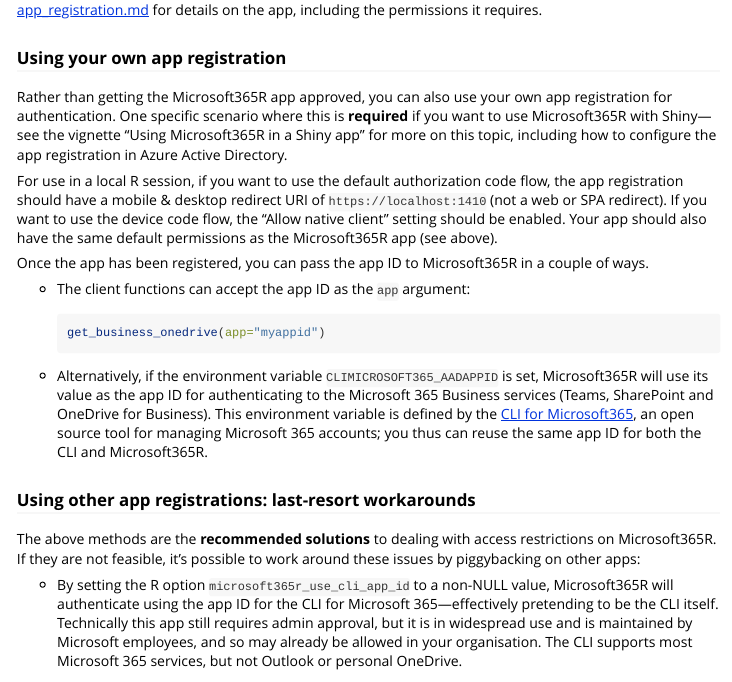
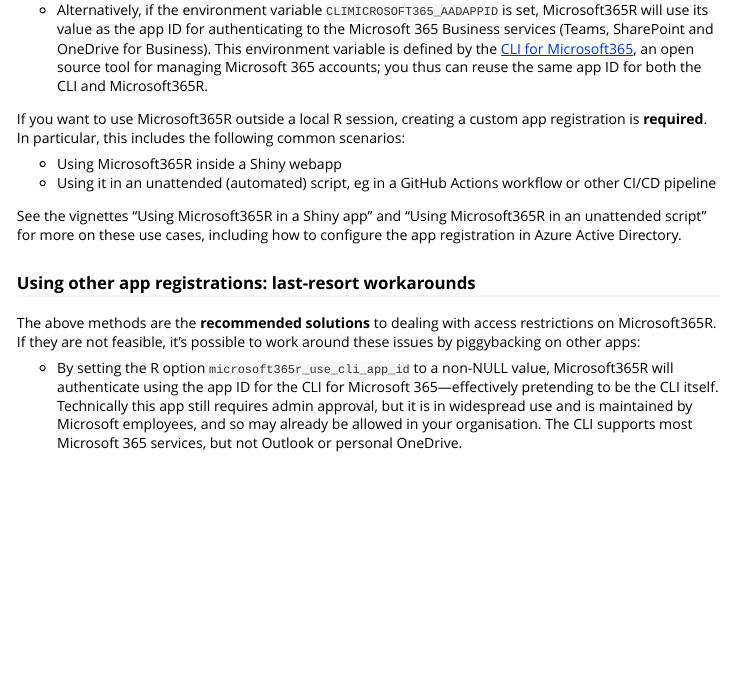
Before and after one commit to Azure/Microsoft365R, an R Markdown document (vignettes/auth.Rmd): the page in a window 1100 px wide, from 1050 px down before the commit and from 1350 px down after it. Rendered offline with R 4.5, knitr and Pandoc, with nearby package versions.

Commit message:
update auth vignette, news

````diff
--- a/vignettes/auth.Rmd
+++ b/vignettes/auth.Rmd
@@ -50,9 +50,7 @@
 
 ### Using your own app registration
 
-Rather than getting the Microsoft365R app approved, you can also use your own app registration for authentication. One specific scenario where this is **required** if you want to use Microsoft365R with Shiny---see the vignette "Using Microsoft365R in a Shiny app" for more on this topic, including how to configure the app registration in Azure Active Directory.
-
-For use in a local R session, if you want to use the default authorization code flow, the app registration should have a mobile & desktop redirect URI of `https://localhost:1410` (not a web or SPA redirect). If you want to use the device code flow, the "Allow native client" setting should be enabled. Your app should also have the same default permissions as the Microsoft365R app (see above).
+Rather than getting the Microsoft365R app approved, you can also use your own app registration for authentication. For use in a local R session, if you want to use the default authorization code flow, the app registration should have a mobile & desktop redirect URI of `https://localhost:1410` (not a web or SPA redirect). If you want to use the device code flow, the "Allow native client" setting should be enabled. Your app should also have the same default permissions as the Microsoft365R app (see above).
 
 Once the app has been registered, you can pass the app ID to Microsoft365R in a couple of ways.
 
@@ -63,6 +61,13 @@
   ```
 
 - Alternatively, if the environment variable `CLIMICROSOFT365_AADAPPID` is set, Microsoft365R will use its value as the app ID for authenticating to the Microsoft 365 Business services (Teams, SharePoint and OneDrive for Business). This environment variable is defined by the [CLI for Microsoft365](https://pnp.github.io/cli-microsoft365/), an open source tool for managing Microsoft 365 accounts; you thus can reuse the same app ID for both the CLI and Microsoft365R.
+
+If you want to use Microsoft365R outside a local R session, creating a custom app registration is **required**. In particular, this includes the following common scenarios:
+
+- Using Microsoft365R inside a Shiny webapp
+- Using it in an unattended (automated) script, eg in a GitHub Actions workflow or other CI/CD pipeline
+
+See the vignettes "Using Microsoft365R in a Shiny app" and "Using Microsoft365R in an unattended script" for more on these use cases, including how to configure the app registration in Azure Active Directory.
 
 ### Using other app registrations: last-resort workarounds
 
````
Also changed, not shown: NEWS.md (+1 -0 lines).
